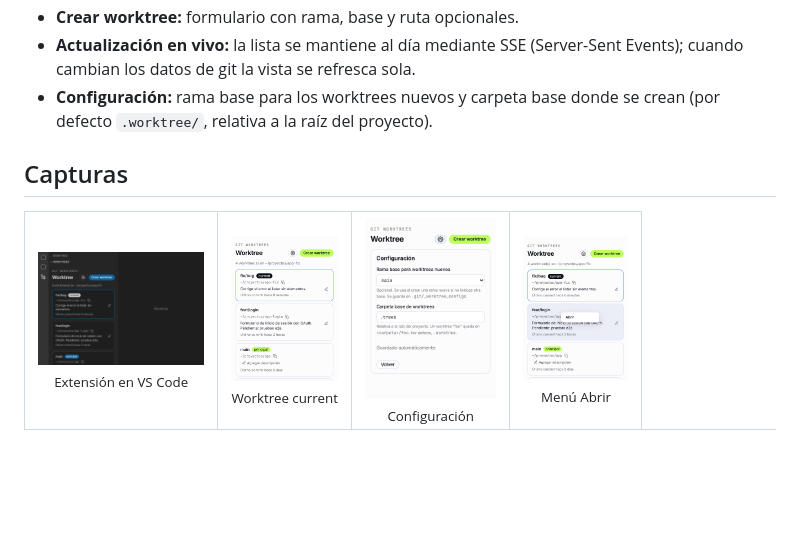
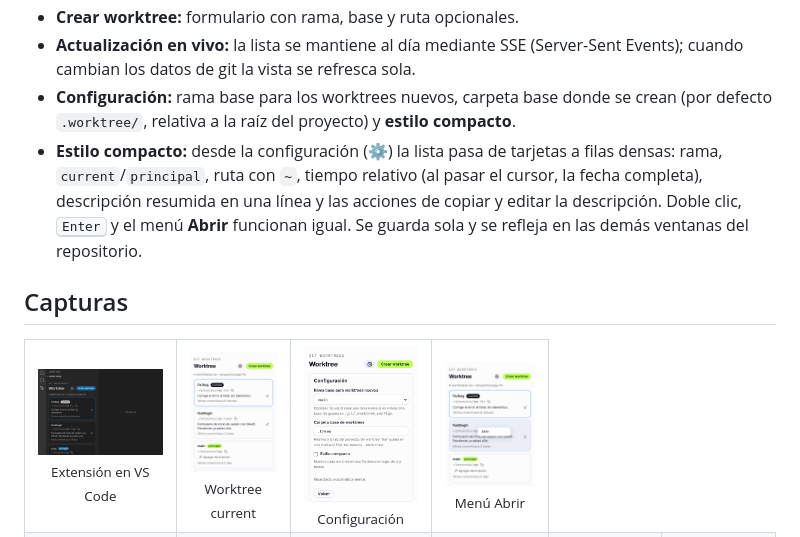
Before and after one commit to JonDotsoy/worktree, a Markdown page: README.md, the part around one of its changes. Drawn GitHub-style; pictures changed too: docs/screenshots/configuracion.png; blank space fills up the shorter version.

```diff
--- a/README.md
+++ b/README.md
@@ -23,8 +23,13 @@ los worktrees del repositorio abierto:
 - **Crear worktree:** formulario con rama, base y ruta opcionales.
 - **Actualización en vivo:** la lista se mantiene al día mediante SSE (Server-Sent Events);
   cuando cambian los datos de git la vista se refresca sola.
-- **Configuración:** rama base para los worktrees nuevos y carpeta base donde se crean
-  (por defecto `.worktree/`, relativa a la raíz del proyecto).
+- **Configuración:** rama base para los worktrees nuevos, carpeta base donde se crean
+  (por defecto `.worktree/`, relativa a la raíz del proyecto) y **estilo compacto**.
+- **Estilo compacto:** desde la configuración (⚙️) la lista pasa de tarjetas a filas densas:
+  rama, `current`/`principal`, ruta con `~`, tiempo relativo (al pasar el cursor, la fecha
+  completa), descripción resumida en una línea y las acciones de copiar y editar la descripción.
+  Doble clic, <kbd>Enter</kbd> y el menú **Abrir** funcionan igual. Se guarda sola y se
+  refleja en las demás ventanas del repositorio.
 
 ## Capturas
 
```
Also changed, not shown: other parts of README.md (+1 -0 lines), SECURITY.md (+4 -4 lines), docs/screenshots/configuracion-compacto.png (added), docs/screenshots/estilo-compacto.png (added), 6 other files.
